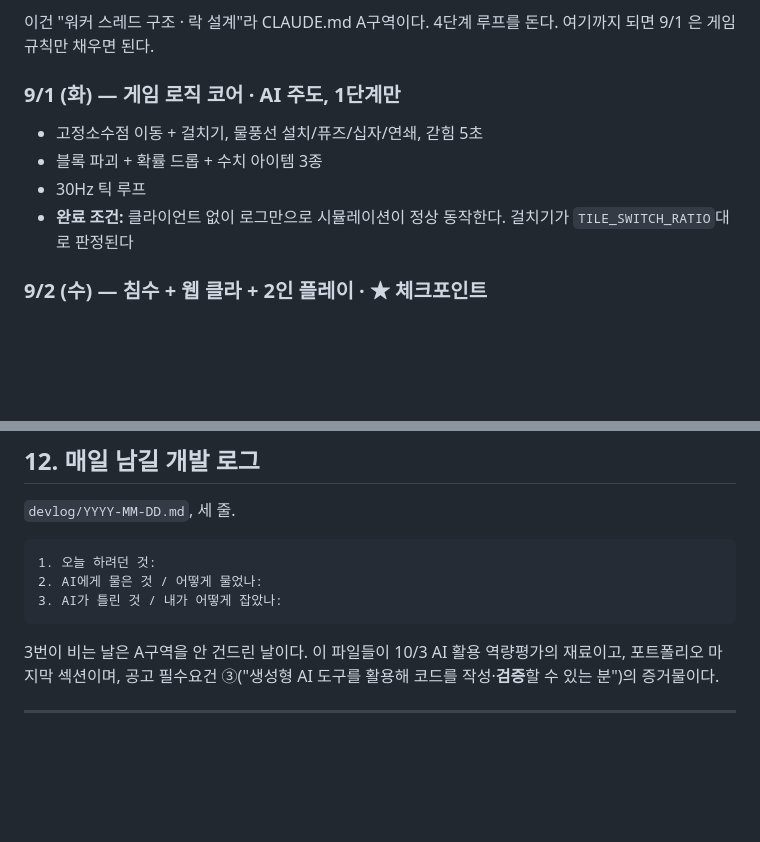
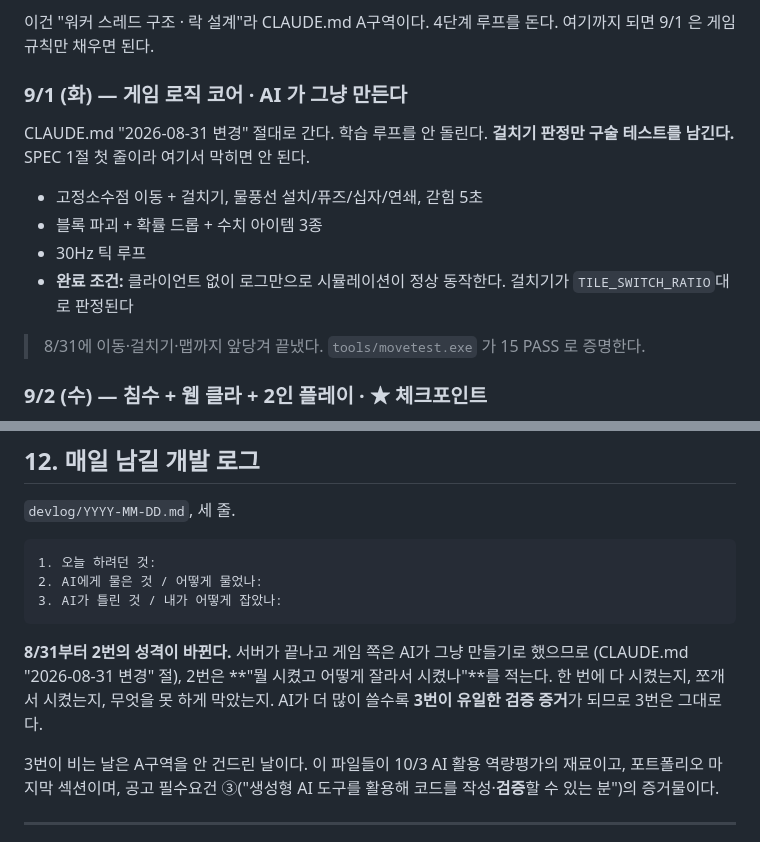
Before and after one commit to fg1b-lgtm/BubbleRoyaleServer, a Markdown page: SPEC.md, 2 parts joined by grey strips. GitHub-like rendering; blank space fills up the shorter version.

````diff
--- a/SPEC.md
+++ b/SPEC.md
@@ -402,13 +402,18 @@ DB · 계정/인증 · 매칭메이킹 구현 · 암호화 · 프로토콜 버
 이건 "워커 스레드 구조 · 락 설계"라 CLAUDE.md A구역이다. 4단계 루프를 돈다.
 여기까지 되면 9/1 은 게임 규칙만 채우면 된다.
 
-### 9/1 (화) — 게임 로직 코어 · AI 주도, 1단계만
+### 9/1 (화) — 게임 로직 코어 · AI 가 그냥 만든다
+
+CLAUDE.md "2026-08-31 변경" 절대로 간다. 학습 루프를 안 돌린다.
+**걸치기 판정만 구술 테스트를 남긴다.** SPEC 1절 첫 줄이라 여기서 막히면 안 된다.
 
 - 고정소수점 이동 + 걸치기, 물풍선 설치/퓨즈/십자/연쇄, 갇힘 5초
 - 블록 파괴 + 확률 드롭 + 수치 아이템 3종
 - 30Hz 틱 루프
 - **완료 조건:** 클라이언트 없이 로그만으로 시뮬레이션이 정상 동작한다.
   걸치기가 `TILE_SWITCH_RATIO`대로 판정된다
+
+> 8/31에 이동·걸치기·맵까지 앞당겨 끝냈다. `tools/movetest.exe` 가 15 PASS 로 증명한다.
 
 ### 9/2 (수) — 침수 + 웹 클라 + 2인 플레이 · ★ 체크포인트
 
@@ -464,6 +469,11 @@ DB · 계정/인증 · 매칭메이킹 구현 · 암호화 · 프로토콜 버
 3. AI가 틀린 것 / 내가 어떻게 잡았나:
 ```
 
+**8/31부터 2번의 성격이 바뀐다.** 서버가 끝나고 게임 쪽은 AI가 그냥 만들기로 했으므로
+(CLAUDE.md "2026-08-31 변경" 절), 2번은 **"뭘 시켰고 어떻게 잘라서 시켰나"**를 적는다.
+한 번에 다 시켰는지, 쪼개서 시켰는지, 무엇을 못 하게 막았는지.
+AI가 더 많이 쓸수록 **3번이 유일한 검증 증거**가 되므로 3번은 그대로다.
+
 3번이 비는 날은 A구역을 안 건드린 날이다.
 이 파일들이 10/3 AI 활용 역량평가의 재료이고, 포트폴리오 마지막 섹션이며,
 공고 필수요건 ③("생성형 AI 도구를 활용해 코드를 작성·**검증**할 수 있는 분")의 증거물이다.
````
Also changed, not shown: CLAUDE.md (+33 -1 lines).
